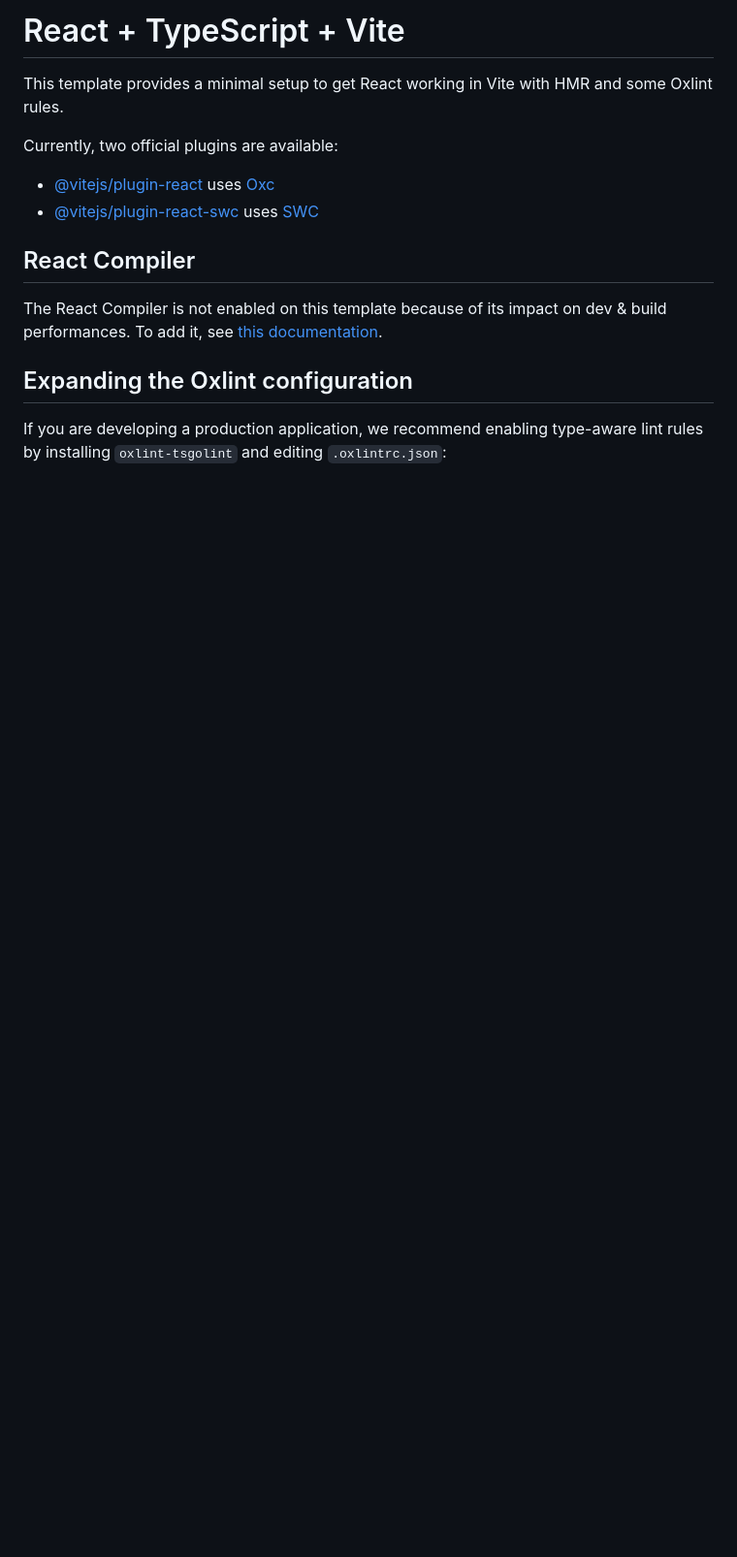
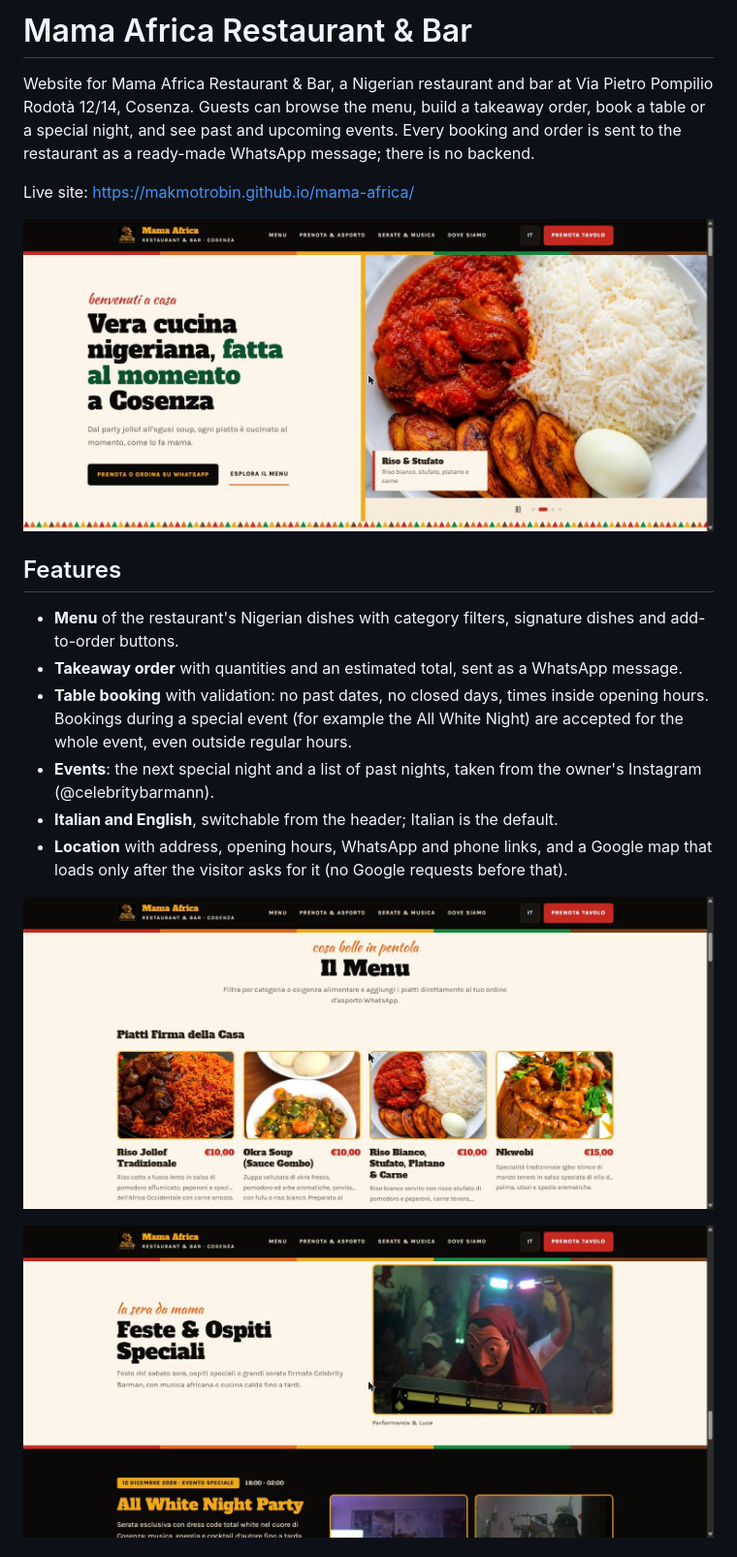
Before and after one commit to MakmotRobin/mama-africa, a Markdown page: README.md, the part around one of its changes. Shown at 97% size. Rendered like a GitHub page; pictures changed too: docs/screenshots/events.jpg (added), docs/screenshots/home.jpg (added), docs/screenshots/menu.jpg (added); blank space fills up the shorter version.

```diff
--- a/README.md
+++ b/README.md
@@ -1,17 +1,21 @@
-# React + TypeScript + Vite
+# Mama Africa Restaurant & Bar
 
-This template provides a minimal setup to get React working in Vite with HMR and some Oxlint rules.
+Website for Mama Africa Restaurant & Bar, a Nigerian restaurant and bar at Via Pietro Pompilio Rodotà 12/14, Cosenza. Guests can browse the menu, build a takeaway order, book a table or a special night, and see past and upcoming events. Every booking and order is sent to the restaurant as a ready-made WhatsApp message; there is no backend.
 
-Currently, two official plugins are available:
+Live site: https://makmotrobin.github.io/mama-africa/
 
-- [@vitejs/plugin-react](https://github.com/vitejs/vite-plugin-react/blob/main/packages/plugin-react) uses [Oxc](https://oxc.rs)
-- [@vitejs/plugin-react-swc](https://github.com/vitejs/vite-plugin-react/blob/main/packages/plugin-react-swc) uses [SWC](https://swc.rs/)
+![Home page](docs/screenshots/home.jpg)
 
-## React Compiler
+## Features
 
-The React Compiler is not enabled on this template because of its impact on dev & build performances. To add it, see [this documentation](https://react.dev/learn/react-compiler/installation).
+- **Menu** of the restaurant's Nigerian dishes with category filters, signature dishes and add-to-order buttons.
+- **Takeaway order** with quantities and an estimated total, sent as a WhatsApp message.
+- **Table booking** with validation: no past dates, no closed days, times inside opening hours. Bookings during a special event (for example the All White Night) are accepted for the whole event, even outside regular hours.
+- **Events**: the next special night and a list of past nights, taken from the owner's Instagram (@celebritybarmann).
+- **Italian and English**, switchable from the header; Italian is the default.
+- **Location** with address, opening hours, WhatsApp and phone links, and a Google map that loads only after the visitor asks for it (no Google requests before that).
 
-## Expanding the Oxlint configuration
+![Menu](docs/screenshots/menu.jpg)
 
-If you are developing a production application, we recommend enabling type-aware lint rules by installing `oxlint-tsgolint` and editing `.oxlintrc.json`:
+![Events](docs/screenshots/events.jpg)
 
```
Also changed, not shown: other parts of README.md (+32 -13 lines), 2 other files.
